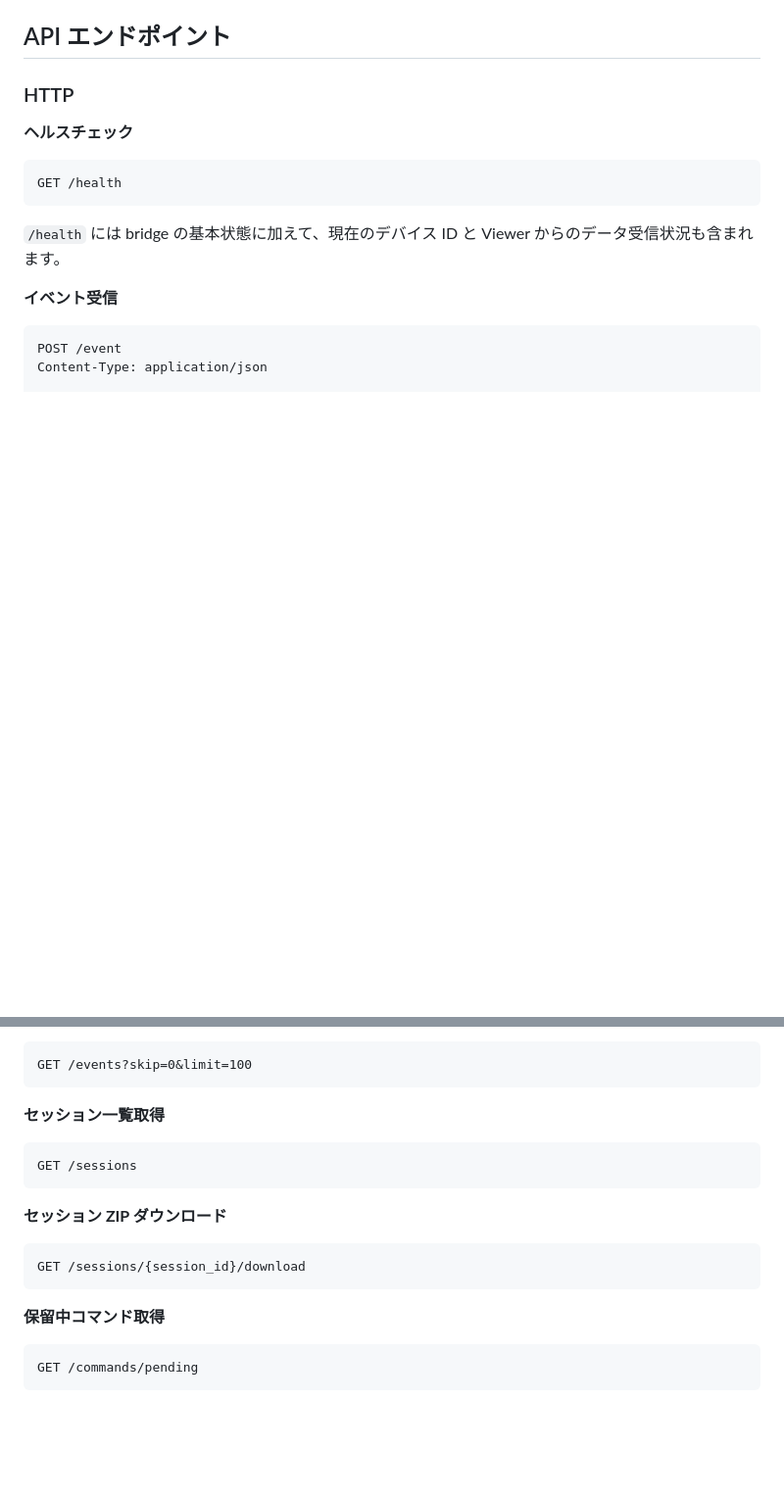
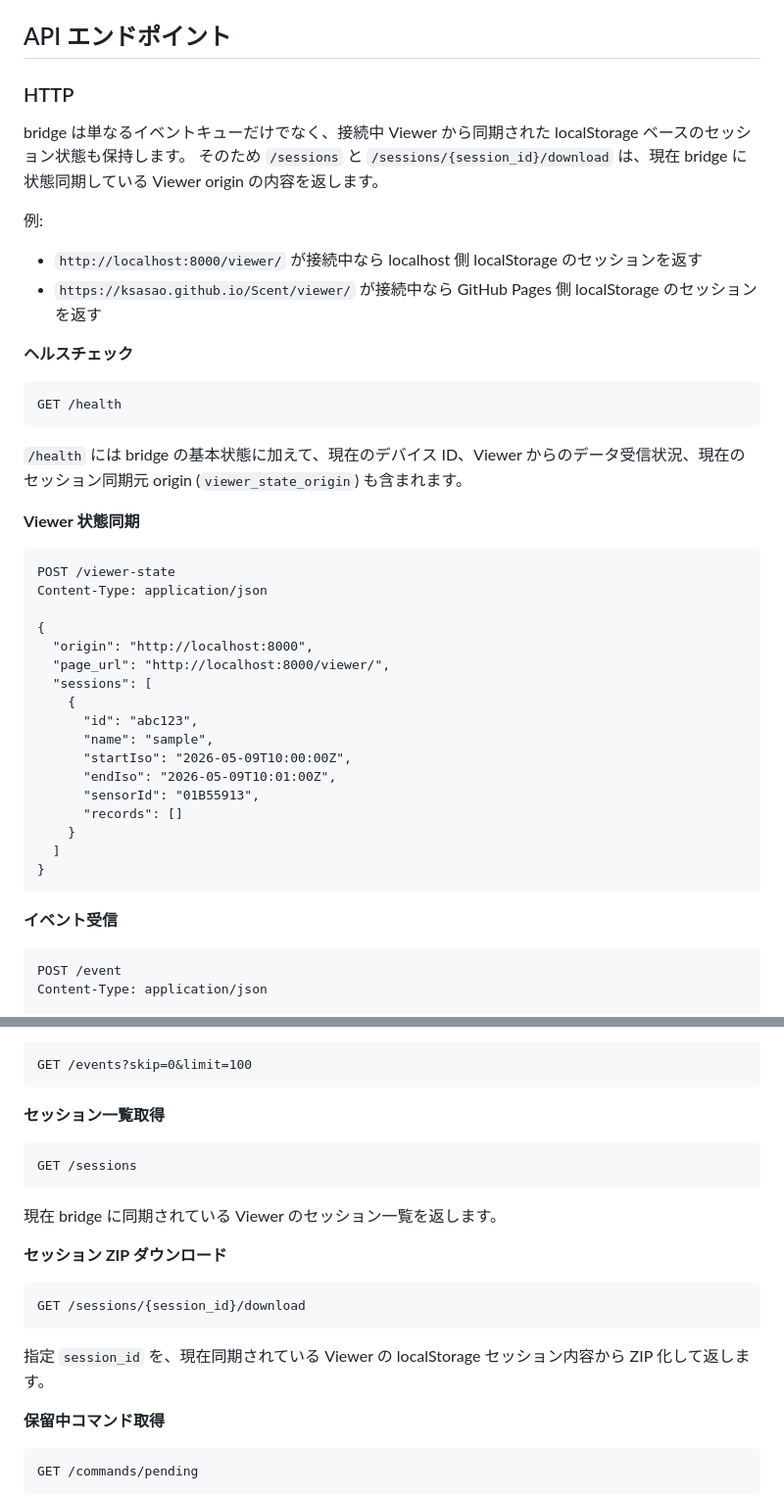
Before and after one commit to ksasao/Scent, a Markdown page: bridge/README.md, 2 parts joined by grey strips. Shown at 98% size. Rendered like a GitHub page; blank space fills up the shorter version.

````diff
--- a/bridge/README.md
+++ b/bridge/README.md
@@ -53,12 +53,40 @@ python main.py
 
 ### HTTP
 
+bridge は単なるイベントキューだけでなく、接続中 Viewer から同期された localStorage ベースのセッション状態も保持します。
+そのため `/sessions` と `/sessions/{session_id}/download` は、現在 bridge に状態同期している Viewer origin の内容を返します。
+
+例:
+- `http://localhost:8000/viewer/` が接続中なら localhost 側 localStorage のセッションを返す
+- `https://ksasao.github.io/Scent/viewer/` が接続中なら GitHub Pages 側 localStorage のセッションを返す
+
 **ヘルスチェック**
 ```
 GET /health
 ```
 
-`/health` には bridge の基本状態に加えて、現在のデバイス ID と Viewer からのデータ受信状況も含まれます。
+`/health` には bridge の基本状態に加えて、現在のデバイス ID、Viewer からのデータ受信状況、現在のセッション同期元 origin (`viewer_state_origin`) も含まれます。
+
+**Viewer 状態同期**
+```
+POST /viewer-state
+Content-Type: application/json
+
+{
+  "origin": "http://localhost:8000",
+  "page_url": "http://localhost:8000/viewer/",
+  "sessions": [
+    {
+      "id": "abc123",
+      "name": "sample",
+      "startIso": "2026-05-09T10:00:00Z",
+      "endIso": "2026-05-09T10:01:00Z",
+      "sensorId": "01B55913",
+      "records": []
+    }
+  ]
+}
+```
 
 **イベント受信**
 ```
@@ -85,10 +113,14 @@ GET /events?skip=0&limit=100
 GET /sessions
 ```
 
+現在 bridge に同期されている Viewer のセッション一覧を返します。
+
 **セッション ZIP ダウンロード**
 ```
 GET /sessions/{session_id}/download
 ```
+
+指定 `session_id` を、現在同期されている Viewer の localStorage セッション内容から ZIP 化して返します。
 
 **保留中コマンド取得**
 ```
````
Also changed, not shown: README.md (+57 -1 lines).
